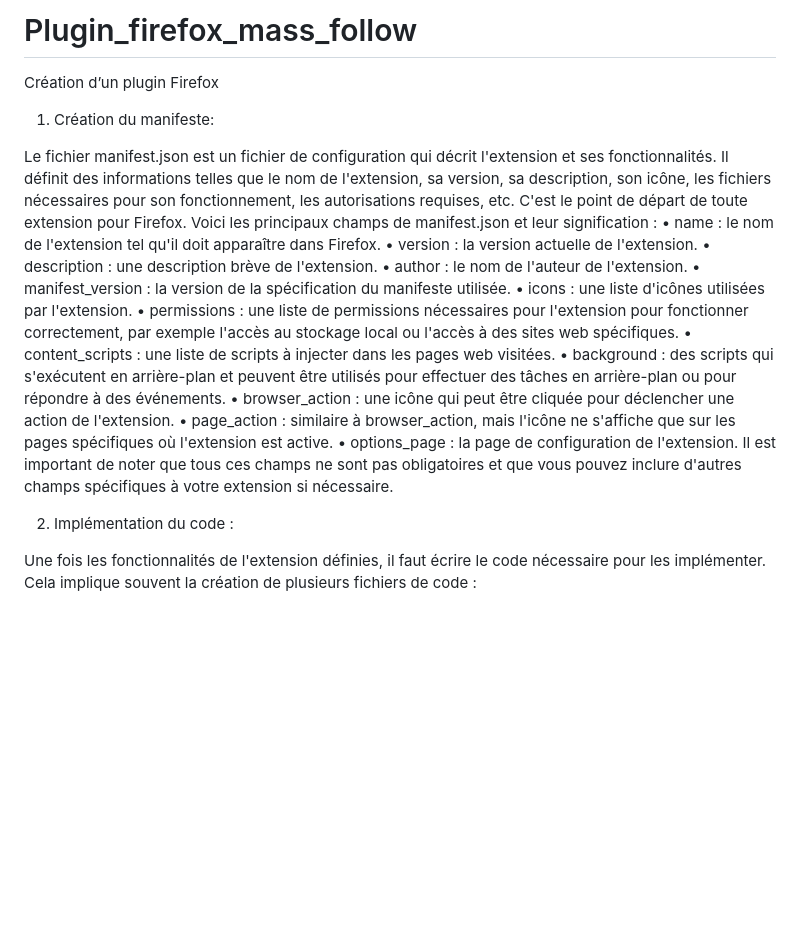
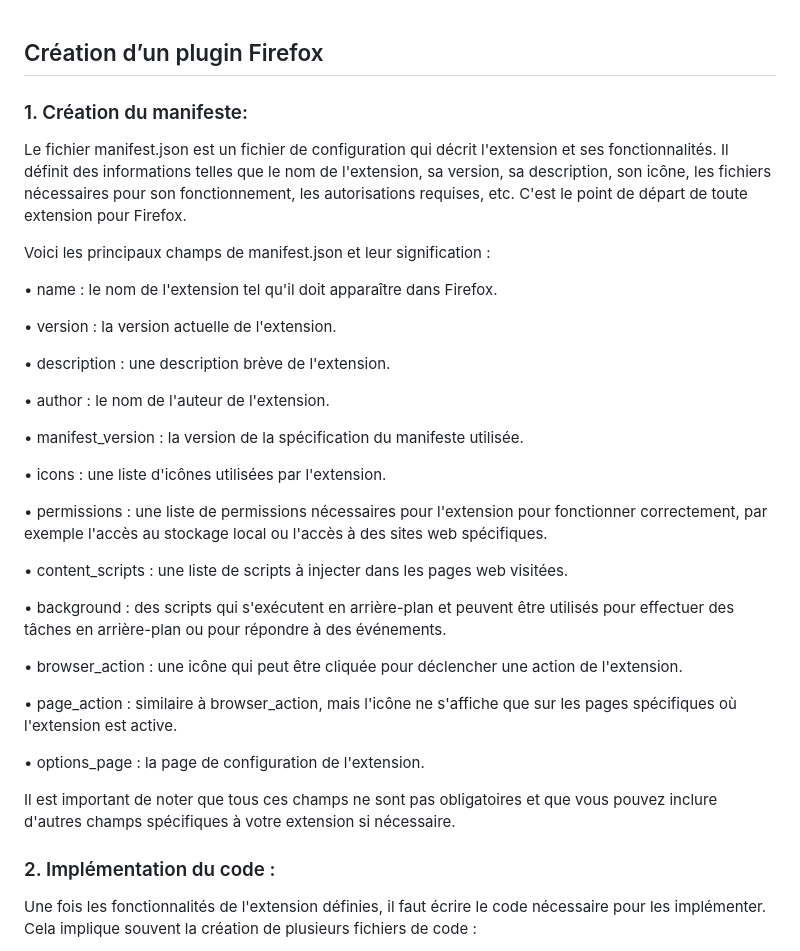
Before and after one commit to FlorentRVE/Plugin_firefox_mass_follow, a Markdown page: README.md, the part around the change printed below. GitHub-like rendering; blank space fills up the shorter version.

```diff
--- a/README.md
+++ b/README.md
@@ -1,26 +1,39 @@
-# Plugin_firefox_mass_follow
 
-Création d’un plugin Firefox
+## Création d’un plugin Firefox
 
-1.	Création du manifeste:
+### 1.	Création du manifeste:
 
 Le fichier manifest.json est un fichier de configuration qui décrit l'extension et ses fonctionnalités. Il définit des informations telles que le nom de l'extension, sa version, sa description, son icône, les fichiers nécessaires pour son fonctionnement, les autorisations requises, etc. C'est le point de départ de toute extension pour Firefox.
+
 Voici les principaux champs de manifest.json et leur signification :
+
 •	name : le nom de l'extension tel qu'il doit apparaître dans Firefox.
+
 •	version : la version actuelle de l'extension.
+
 •	description : une description brève de l'extension.
+
 •	author : le nom de l'auteur de l'extension.
+
 •	manifest_version : la version de la spécification du manifeste utilisée.
+
 •	icons : une liste d'icônes utilisées par l'extension.
+
 •	permissions : une liste de permissions nécessaires pour l'extension pour fonctionner correctement, par exemple l'accès au stockage local ou l'accès à des sites web spécifiques.
+
 •	content_scripts : une liste de scripts à injecter dans les pages web visitées.
+
 •	background : des scripts qui s'exécutent en arrière-plan et peuvent être utilisés pour effectuer des tâches en arrière-plan ou pour répondre à des événements.
+
 •	browser_action : une icône qui peut être cliquée pour déclencher une action de l'extension.
+
 •	page_action : similaire à browser_action, mais l'icône ne s'affiche que sur les pages spécifiques où l'extension est active.
+
 •	options_page : la page de configuration de l'extension.
+
 Il est important de noter que tous ces champs ne sont pas obligatoires et que vous pouvez inclure d'autres champs spécifiques à votre extension si nécessaire.
 
-2.	Implémentation du code :
+### 2.	Implémentation du code :
 
 Une fois les fonctionnalités de l'extension définies, il faut écrire le code nécessaire pour les implémenter. Cela implique souvent la création de plusieurs fichiers de code :
 
```
Also changed, not shown: other parts of README.md (+10 -1 lines).
